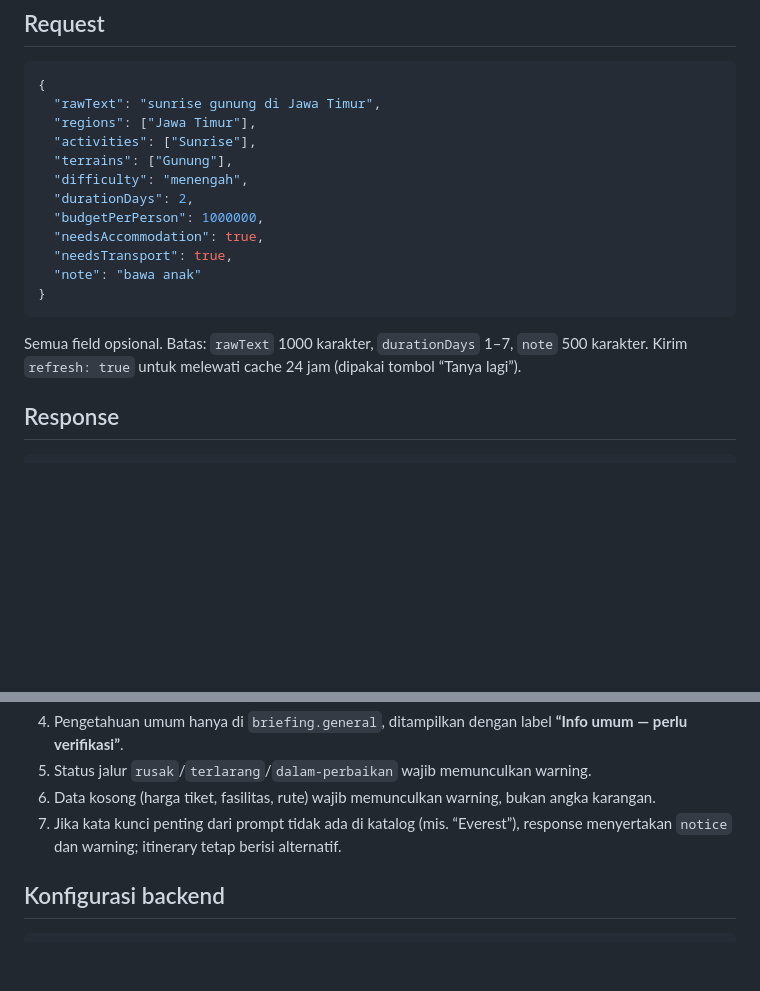
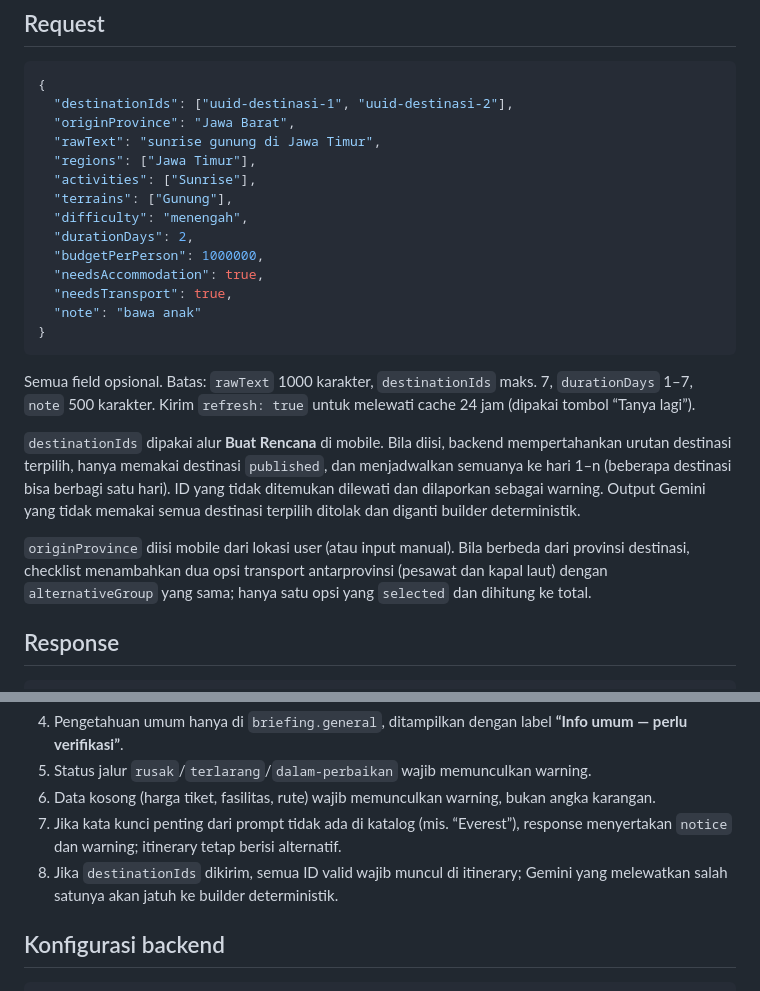
Before and after one commit to fauziahmadzaki/dolenae.id, a Markdown page: docs/specs/ai-recommendation.md, 2 parts joined by grey strips. GitHub-like rendering; blank space fills up the shorter version.

````diff
--- a/docs/specs/ai-recommendation.md
+++ b/docs/specs/ai-recommendation.md
@@ -28,6 +28,8 @@ pelonggaran dikirim sebagai warning.
 
 ```json
 {
+  "destinationIds": ["uuid-destinasi-1", "uuid-destinasi-2"],
+  "originProvince": "Jawa Barat",
   "rawText": "sunrise gunung di Jawa Timur",
   "regions": ["Jawa Timur"],
   "activities": ["Sunrise"],
@@ -41,9 +43,21 @@ pelonggaran dikirim sebagai warning.
 }
 ```
 
-Semua field opsional. Batas: `rawText` 1000 karakter, `durationDays` 1–7,
-`note` 500 karakter. Kirim `refresh: true` untuk melewati cache 24 jam (dipakai
-tombol “Tanya lagi”).
+Semua field opsional. Batas: `rawText` 1000 karakter, `destinationIds` maks. 7,
+`durationDays` 1–7, `note` 500 karakter. Kirim `refresh: true` untuk melewati
+cache 24 jam (dipakai tombol “Tanya lagi”).
+
+`destinationIds` dipakai alur **Buat Rencana** di mobile. Bila diisi, backend
+mempertahankan urutan destinasi terpilih, hanya memakai destinasi `published`,
+dan menjadwalkan semuanya ke hari 1–n (beberapa destinasi bisa berbagi satu
+hari). ID yang tidak ditemukan dilewati dan dilaporkan sebagai warning. Output
+Gemini yang tidak memakai semua destinasi terpilih ditolak dan diganti builder
+deterministik.
+
+`originProvince` diisi mobile dari lokasi user (atau input manual). Bila berbeda
+dari provinsi destinasi, checklist menambahkan dua opsi transport antarprovinsi
+(pesawat dan kapal laut) dengan `alternativeGroup` yang sama; hanya satu opsi
+yang `selected` dan dihitung ke total.
 
 ## Response
 
@@ -127,6 +141,8 @@ ditemukan pada katalog destinasi published. Hasil tetap berisi alternatif, dan
    angka karangan.
 7. Jika kata kunci penting dari prompt tidak ada di katalog (mis. “Everest”),
    response menyertakan `notice` dan warning; itinerary tetap berisi alternatif.
+8. Jika `destinationIds` dikirim, semua ID valid wajib muncul di itinerary;
+   Gemini yang melewatkan salah satunya akan jatuh ke builder deterministik.
 
 ## Konfigurasi backend
 
````
Also changed, not shown: other parts of docs/specs/ai-recommendation.md (+61 -0 lines).
